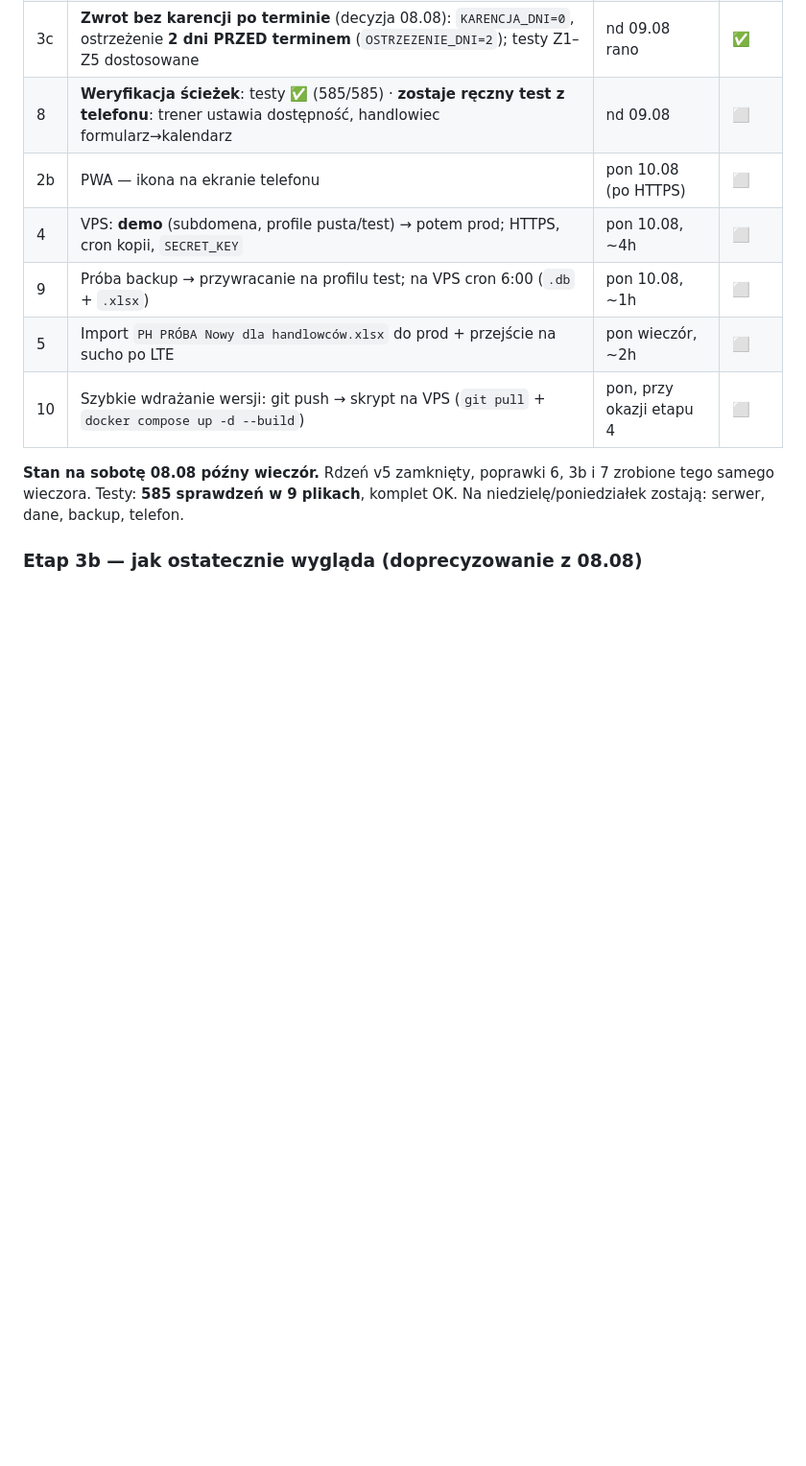
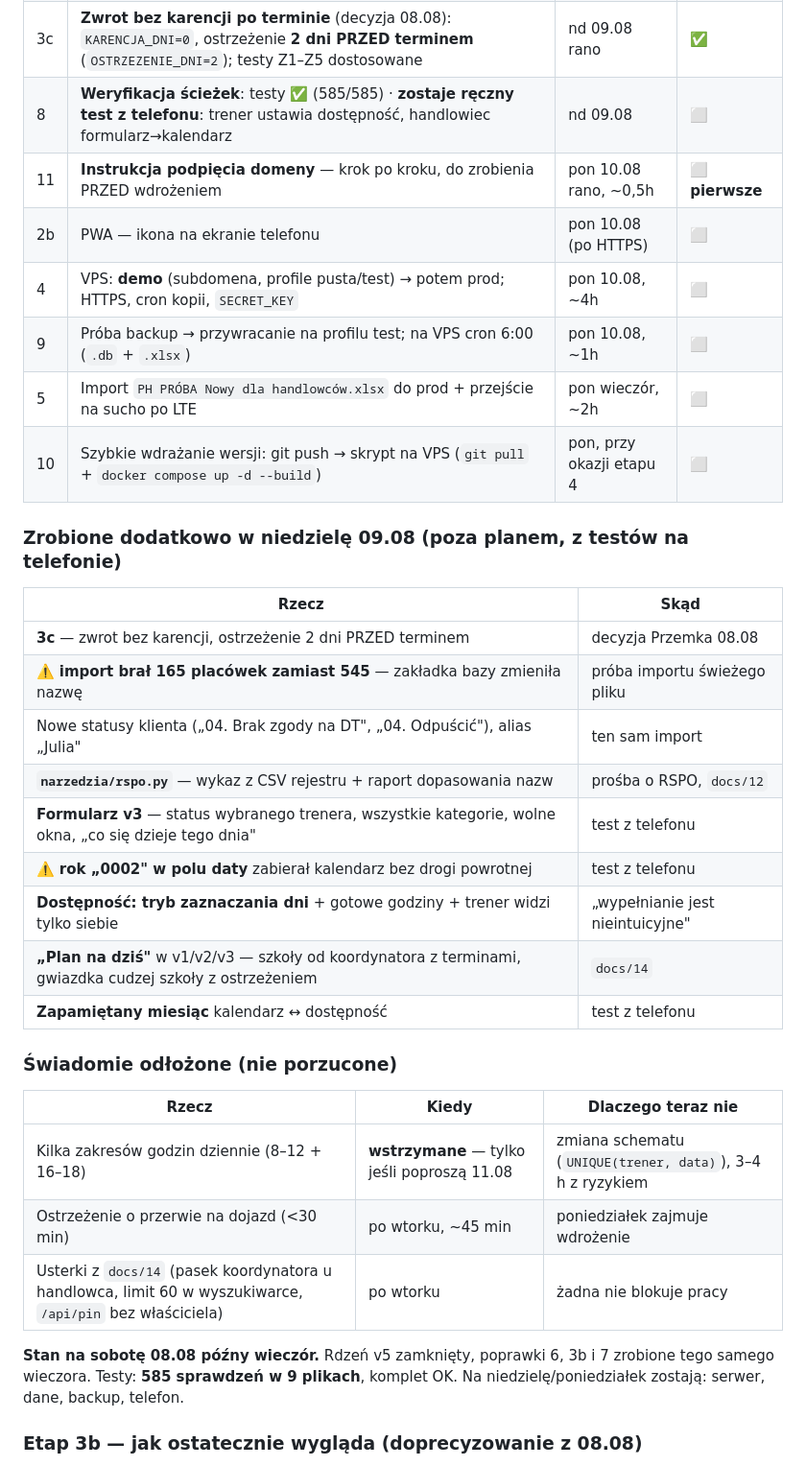
Before and after one commit to pkonieczny007/leady_app_v5, a Markdown page: docs/11_PLAN_v5.md, the part around one of its changes. Shown at 96% size. Rendered like a GitHub page; blank space fills up the shorter version.

```diff
--- a/docs/11_PLAN_v5.md
+++ b/docs/11_PLAN_v5.md
@@ -156,11 +156,34 @@ Kolejność jest celowa: najpierw to, bez czego handlowiec nie ruszy.
 | 7 | Plakietka „wróciła do puli" na `/baza` + skok do daty w kalendarzu | sob 08.08 | **✅** |
 | 3c | **Zwrot bez karencji po terminie** (decyzja 08.08): `KARENCJA_DNI=0`, ostrzeżenie **2 dni PRZED terminem** (`OSTRZEZENIE_DNI=2`); testy Z1–Z5 dostosowane | nd 09.08 rano | **✅** |
 | 8 | **Weryfikacja ścieżek**: testy ✅ (585/585) · **zostaje ręczny test z telefonu**: trener ustawia dostępność, handlowiec formularz→kalendarz | nd 09.08 | ⬜ |
+| 11 | **Instrukcja podpięcia domeny** — krok po kroku, do zrobienia PRZED wdrożeniem | pon 10.08 rano, ~0,5h | ⬜ **pierwsze** |
 | 2b | PWA — ikona na ekranie telefonu | pon 10.08 (po HTTPS) | ⬜ |
 | 4 | VPS: **demo** (subdomena, profile pusta/test) → potem prod; HTTPS, cron kopii, `SECRET_KEY` | pon 10.08, ~4h | ⬜ |
 | 9 | Próba backup → przywracanie na profilu test; na VPS cron 6:00 (`.db` + `.xlsx`) | pon 10.08, ~1h | ⬜ |
 | 5 | Import `PH PRÓBA Nowy dla handlowców.xlsx` do prod + przejście na sucho po LTE | pon wieczór, ~2h | ⬜ |
 | 10 | Szybkie wdrażanie wersji: git push → skrypt na VPS (`git pull` + `docker compose up -d --build`) | pon, przy okazji etapu 4 | ⬜ |
+
+### Zrobione dodatkowo w niedzielę 09.08 (poza planem, z testów na telefonie)
+
+| Rzecz | Skąd |
+|---|---|
+| **3c** — zwrot bez karencji, ostrzeżenie 2 dni PRZED terminem | decyzja Przemka 08.08 |
+| ⚠️ **import brał 165 placówek zamiast 545** — zakładka bazy zmieniła nazwę | próba importu świeżego pliku |
+| Nowe statusy klienta („04. Brak zgody na DT", „04. Odpuścić"), alias „Julia" | ten sam import |
+| **`narzedzia/rspo.py`** — wykaz z CSV rejestru + raport dopasowania nazw | prośba o RSPO, `docs/12` |
+| **Formularz v3** — status wybranego trenera, wszystkie kategorie, wolne okna, „co się dzieje tego dnia" | test z telefonu |
+| ⚠️ **rok „0002" w polu daty** zabierał kalendarz bez drogi powrotnej | test z telefonu |
+| **Dostępność: tryb zaznaczania dni** + gotowe godziny + trener widzi tylko siebie | „wypełnianie jest nieintuicyjne" |
+| **„Plan na dziś"** w v1/v2/v3 — szkoły od koordynatora z terminami, gwiazdka cudzej szkoły z ostrzeżeniem | `docs/14` |
+| **Zapamiętany miesiąc** kalendarz ↔ dostępność | test z telefonu |
+
+### Świadomie odłożone (nie porzucone)
+
+| Rzecz | Kiedy | Dlaczego teraz nie |
+|---|---|---|
+| Kilka zakresów godzin dziennie (8–12 + 16–18) | **wstrzymane** — tylko jeśli poproszą 11.08 | zmiana schematu (`UNIQUE(trener, data)`), 3–4 h z ryzykiem |
+| Ostrzeżenie o przerwie na dojazd (<30 min) | po wtorku, ~45 min | poniedziałek zajmuje wdrożenie |
+| Usterki z `docs/14` (pasek koordynatora u handlowca, limit 60 w wyszukiwarce, `/api/pin` bez właściciela) | po wtorku | żadna nie blokuje pracy |
 
 **Stan na sobotę 08.08 późny wieczór.** Rdzeń v5 zamknięty, poprawki 6, 3b i 7
 zrobione tego samego wieczora. Testy: **585 sprawdzeń w 9 plikach**, komplet OK.
```
Also changed, not shown: other parts of docs/11_PLAN_v5.md (+29 -0 lines), CLAUDE.md (+17 -0 lines).
